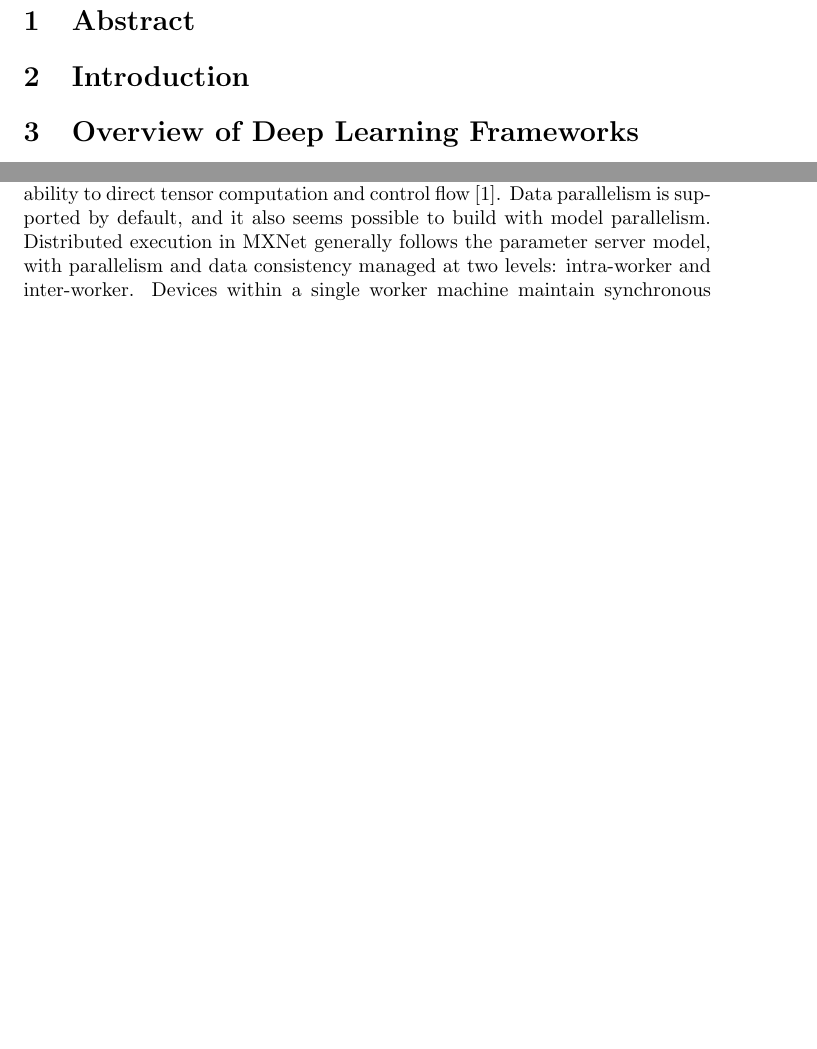
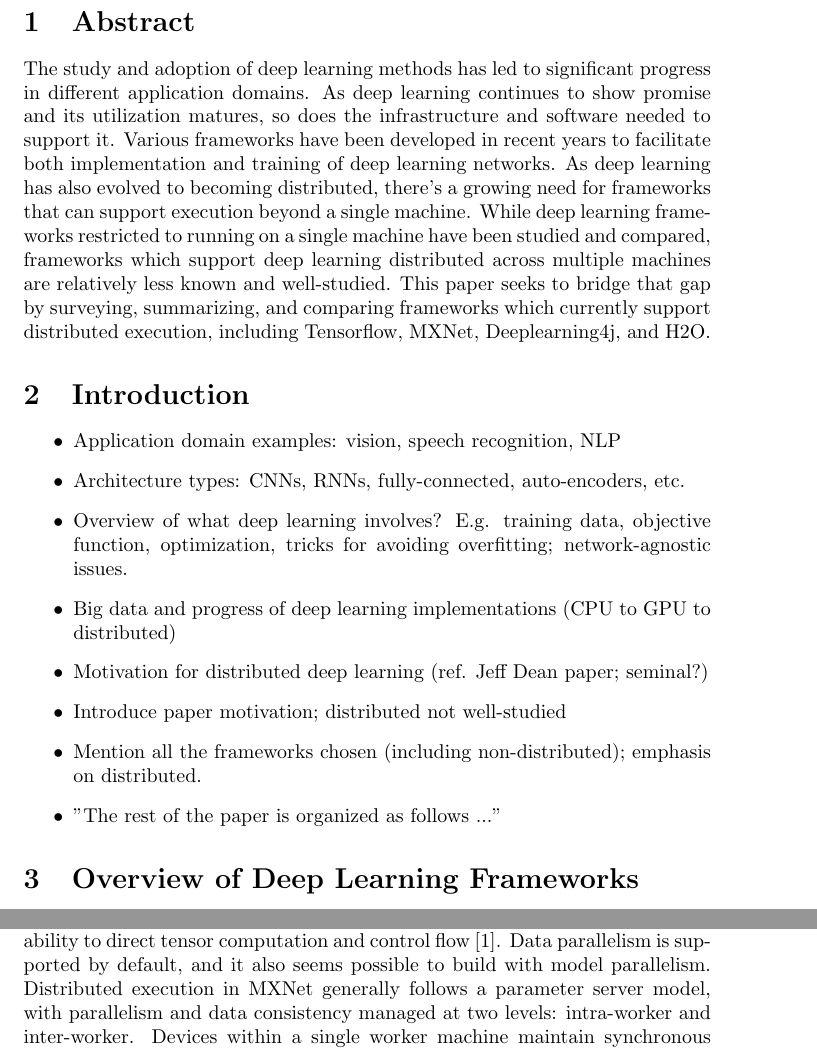
Before and after one commit to imingtsou/paper-reading-list, a LaTeX document (report/Deep Learning Frameworks Comparison.tex): two parts of pages 1 and 2 of 3 before the commit and two parts of pages 1 and 3 of 3 after it, joined at a grey line, cut so that both start at the same text, the shorter picture padded with empty space. Compiled offline with pdfLaTeX.

Commit message:
draft of abstract added

```diff
--- a/report/Deep Learning Frameworks Comparison.tex
+++ b/report/Deep Learning Frameworks Comparison.tex
@@ -1,7 +1,19 @@
 \documentclass{article}
 \begin{document}
 \section{Abstract}
+The study and adoption of deep learning methods has led to significant progress in different application domains. As deep learning continues to show promise and its utilization matures, so does the infrastructure and software needed to support it. Various frameworks have been developed in recent years to facilitate both implementation and training of deep learning networks. As deep learning has also evolved to becoming distributed, there's a growing need for frameworks that can support execution beyond a single machine. While deep learning frameworks restricted to running on a single machine have been studied and compared, frameworks which support deep learning distributed across multiple machines are relatively less known and well-studied. This paper seeks to bridge that gap by surveying, summarizing, and comparing frameworks which currently support distributed execution, including Tensorflow, MXNet, Deeplearning4j, and H2O.
+
 \section{Introduction}
+\begin{itemize}
+\item Application domain examples: vision, speech recognition, NLP
+\item Architecture types:  CNNs, RNNs, fully-connected, auto-encoders, etc.
+\item Overview of what deep learning involves? E.g. training data, objective function, optimization, tricks for avoiding overfitting; network-agnostic issues.
+\item Big data and progress of deep learning implementations (CPU to GPU to distributed)
+\item Motivation for distributed deep learning (ref. Jeff Dean paper; seminal?)
+\item Introduce paper motivation; distributed not well-studied
+\item Mention all the frameworks chosen (including non-distributed); emphasis on distributed.
+\item "The rest of the paper is organized as follows ..."
+\end{itemize}
 
 \section{Overview of Deep Learning Frameworks}
 Applications: LeNet, AlexNet, Stacked autoencoders, LSTM.
@@ -70,7 +84,7 @@ Programming Expressiveness & & \\
 
 \section{Framework Discussion}
 \subsection{MXNet}
-MXNet is a distributed deep learning framework that became available in 2015. It was developed with collaborators from several institutions, including CMU, University of Washington, and Microsoft. It currently interfaces with C++, Python, R, Scala, Matlab, Javascript, Go, and Julia. MXNet supports both declarative and declarative expressions; symbolic in declaring computation graphs with higher-level abstractions like convolutional layers, and imperative in the ability to direct tensor computation and control flow [1]. Data parallelism is supported by default, and it also seems possible to build with model parallelism. Distributed execution in MXNet generally follows the parameter server model, with parallelism and data consistency managed at two levels: intra-worker and inter-worker. Devices within a single worker machine maintain synchronous consistency on its parameters. Inter-worker data consistency can either be synchronous, where gradients over all workers are aggregated before proceeding, or asynchronous, where each worker independently updates parameters. This trade-off between performance and convergence speed is left as an option to the user. The actual handling of server updates and requests is pushed down to MXNet's dependency engine, which schedules all operations and performs resource management. Results from MXNet's own scaling benchmarking, using Googlenet, show good scaling from 1 to 10 machines [1].
+MXNet is a distributed deep learning framework that became available in 2015. It was developed with collaborators from several institutions, including CMU, University of Washington, and Microsoft. It currently interfaces with C++, Python, R, Scala, Matlab, Javascript, Go, and Julia. MXNet supports both declarative and declarative expressions; symbolic in declaring computation graphs with higher-level abstractions like convolutional layers, and imperative in the ability to direct tensor computation and control flow [1]. Data parallelism is supported by default, and it also seems possible to build with model parallelism. Distributed execution in MXNet generally follows a parameter server model, with parallelism and data consistency managed at two levels: intra-worker and inter-worker. Devices within a single worker machine maintain synchronous consistency on its parameters. Inter-worker data consistency can either be synchronous, where gradients over all workers are aggregated before proceeding, or asynchronous, where each worker independently updates parameters. This trade-off between performance and convergence speed is left as an option to the user. The actual handling of server updates and requests is pushed down to MXNet's dependency engine, which schedules all operations and performs resource management. Results from MXNet's own scaling benchmarking, using Googlenet, show good scaling from 1 to 10 machines [1].
 
 \subsection{Deeplearning4j}
 Deeplearning4j is a Java-based deep learning library built and supported by Skymind, a machine learning intelligence company founded in 2014. It is an open source product designed for adoptability in industry, where Java is very common. The framework currently interfaces with both Java and Scala, with a Python SDK in-progress. Programming is primarily declarative, involving specifying network hyperparameters and layer information. Deeplearning4j integrates with Hadoop and Spark, or Akka and AWS for processing backends. Distributed execution provides data parallelism through the Iterative MapReduce model (\textbf{ref?}). Each worker processes its own minibatch of training data, with workers periodically "reducing" (averaging) their parameter data. Formal benchmarking in terms of scaling was not found, but benchmarking on their custom Java linear algebra library show 2x or more speedup over Numpy on large matrix multiplies. Websites provides clear documentation of available features and API, which range from range from a menu of optimization algorithms to built-in vectorization libraries. Seems to have active community.
```
Also changed, not shown: report/Deep Learning Frameworks Comparison.pdf, report/Deep Learning Frameworks Comparison.tex (2 more changed lines), 3 other files.
